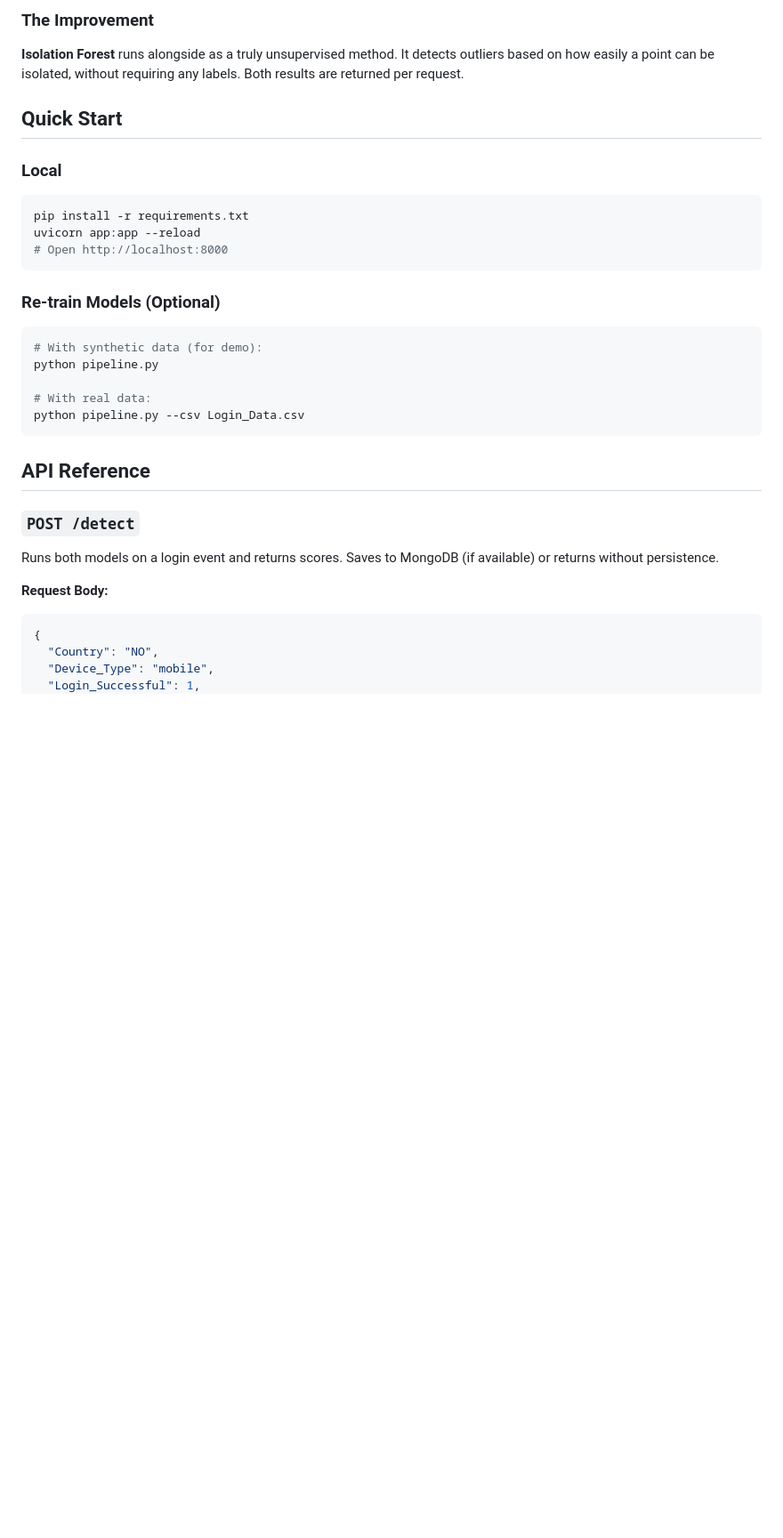
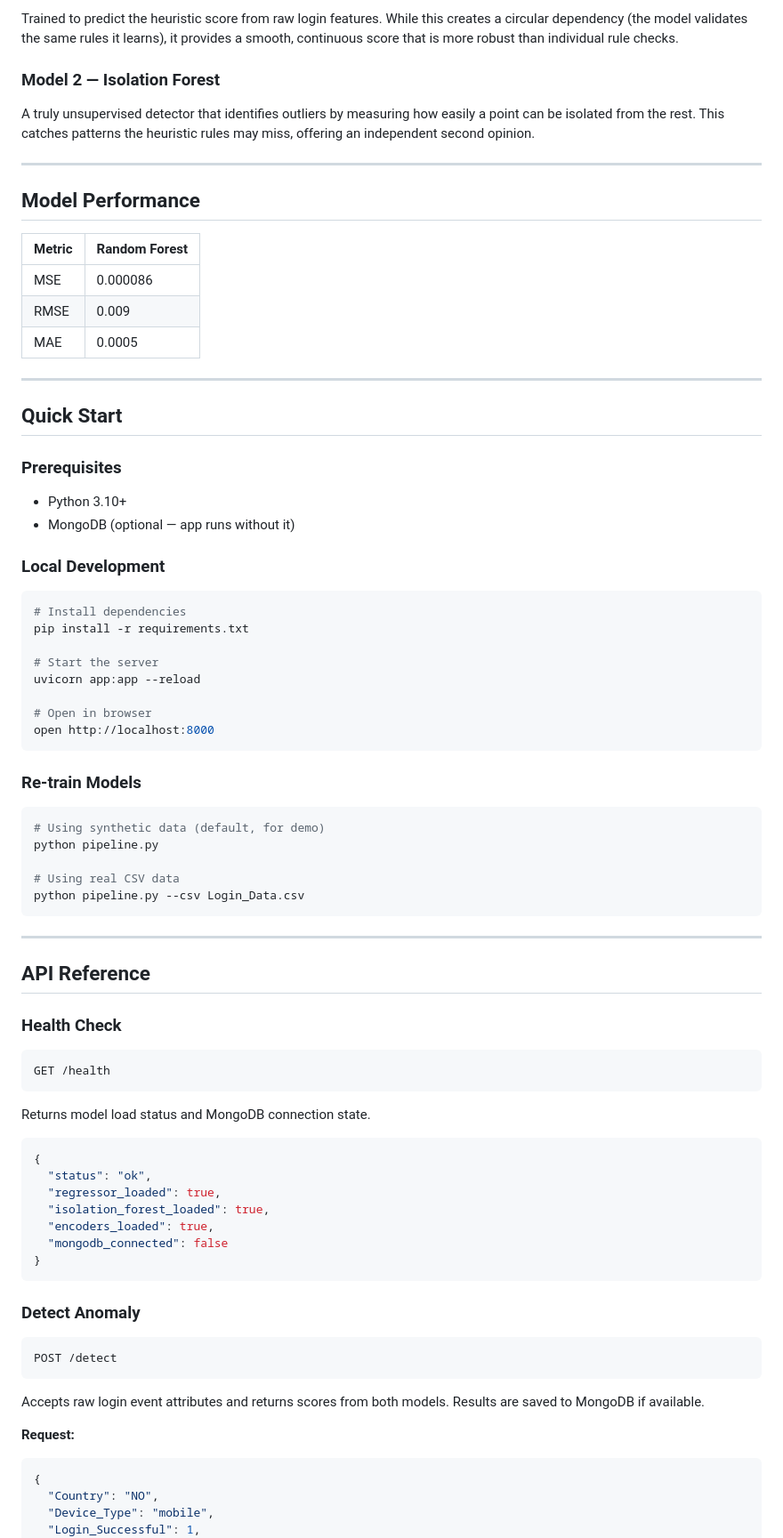
Before and after one commit to sujalthapa369/Anomaly-detection, a Markdown page: README.md, the part around one of its changes. Shown at 89% size. GitHub-like rendering; blank space fills up the shorter version.

````diff
--- a/README.md
+++ b/README.md
@@ -52,31 +86,84 @@ This project creates a **rule-based heuristic target** score (0-10):
 
-### The Improvement
-**Isolation Forest** runs alongside as a truly unsupervised method. It detects outliers based on how easily a point can be isolated, without requiring any labels. Both results are returned per request.
+Trained to predict the heuristic score from raw login features. While this creates a circular dependency (the model validates the same rules it learns), it provides a smooth, continuous score that is more robust than individual rule checks.
+
+### Model 2 — Isolation Forest
+
+A truly unsupervised detector that identifies outliers by measuring how easily a point can be isolated from the rest. This catches patterns the heuristic rules may miss, offering an independent second opinion.
+
+---
+
+## Model Performance
+
+| Metric | Random Forest |
+|--------|--------------|
+| MSE | 0.000086 |
+| RMSE | 0.009 |
+| MAE | 0.0005 |
+
+---
 
 ## Quick Start
 
-### Local
+### Prerequisites
+
+- Python 3.10+
+- MongoDB (optional — app runs without it)
+
+### Local Development
+
 ```bash
+# Install dependencies
 pip install -r requirements.txt
+
+# Start the server
 uvicorn app:app --reload
-# Open http://localhost:8000
+
+# Open in browser
+open http://localhost:8000
 ```
 
-### Re-train Models (Optional)
+### Re-train Models
+
 ```bash
-# With synthetic data (for demo):
+# Using synthetic data (default, for demo)
 python pipeline.py
 
-# With real data:
+# Using real CSV data
 python pipeline.py --csv Login_Data.csv
 ```
 
+---
+
 ## API Reference
 
-### `POST /detect`
-Runs both models on a login event and returns scores. Saves to MongoDB (if available) or returns without persistence.
+### Health Check
 
-**Request Body:**
+```
+GET /health
+```
+
+Returns model load status and MongoDB connection state.
+
+```json
+{
+  "status": "ok",
+  "regressor_loaded": true,
+  "isolation_forest_loaded": true,
+  "encoders_loaded": true,
+  "mongodb_connected": false
+}
+```
+
+### Detect Anomaly
+
+```
+POST /detect
+```
+
+Accepts raw login event attributes and returns scores from both models. Results are saved to MongoDB if available.
+
+**Request:**
+
 ```json
 {
   "Country": "NO",
````
Also changed, not shown: other parts of README.md (+139 -73 lines).
